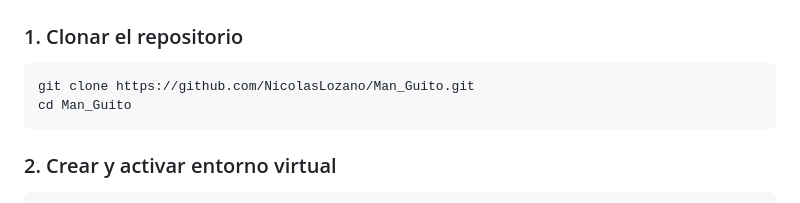
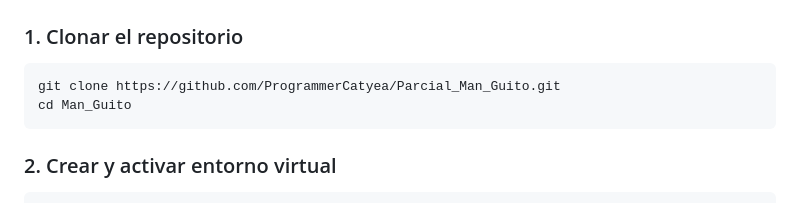
Before and after one commit to ProgrammerCatyea/Parcial_Man_Guito, a Markdown page: README.md, the part around the change. Drawn GitHub-style.

Commit message:
Ultimo arreglo de Readme

````diff
--- a/README.md
+++ b/README.md
@@ -36,7 +36,7 @@ El sistema permite registrar empleados, crear proyectos, asignar roles, generar
 
 ### 1. Clonar el repositorio
 ```
-git clone https://github.com/NicolasLozano/Man_Guito.git
+git clone https://github.com/ProgrammerCatyea/Parcial_Man_Guito.git
 cd Man_Guito
 ```
 
````
